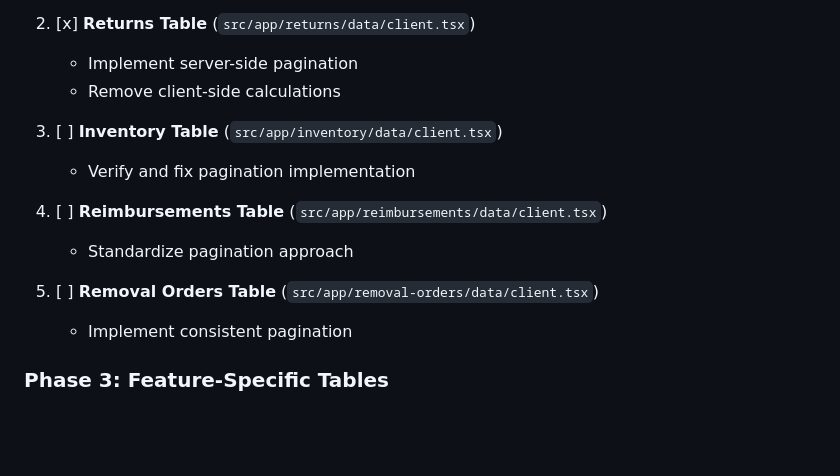
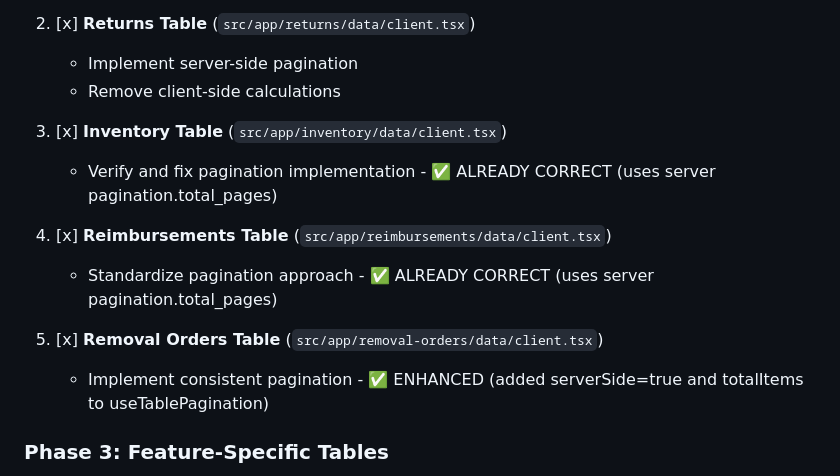
Before and after one commit to kalbur/SellerSmart-Architecture, a Markdown page: .prds/processing/PRD_20250606_1119_table_pagination_standardization.md, the part around the change. Rendered like a GitHub page; blank space fills up the shorter version.

```diff
--- a/.prds/processing/PRD_20250606_1119_table_pagination_standardization.md
+++ b/.prds/processing/PRD_20250606_1119_table_pagination_standardization.md
@@ -137,14 +137,14 @@ interface PaginatedResponse<T> {
    - Implement server-side pagination
    - Remove client-side calculations
 
-3. [ ] **Inventory Table** (`src/app/inventory/data/client.tsx`)
-   - Verify and fix pagination implementation
+3. [x] **Inventory Table** (`src/app/inventory/data/client.tsx`)
+   - Verify and fix pagination implementation - ✅ ALREADY CORRECT (uses server pagination.total_pages)
 
-4. [ ] **Reimbursements Table** (`src/app/reimbursements/data/client.tsx`)
-   - Standardize pagination approach
+4. [x] **Reimbursements Table** (`src/app/reimbursements/data/client.tsx`)
+   - Standardize pagination approach - ✅ ALREADY CORRECT (uses server pagination.total_pages)
 
-5. [ ] **Removal Orders Table** (`src/app/removal-orders/data/client.tsx`)
-   - Implement consistent pagination
+5. [x] **Removal Orders Table** (`src/app/removal-orders/data/client.tsx`)
+   - Implement consistent pagination - ✅ ENHANCED (added serverSide=true and totalItems to useTablePagination)
 
 ### Phase 3: Feature-Specific Tables
 - [ ] **Wholesale Scanner** (`src/app/wholesale/[taskId]/page.tsx`)
```
Also changed, not shown: .prds/processing/PRD_20250606_1123_time_selector_standardization.md (added, +198 -0 lines).
